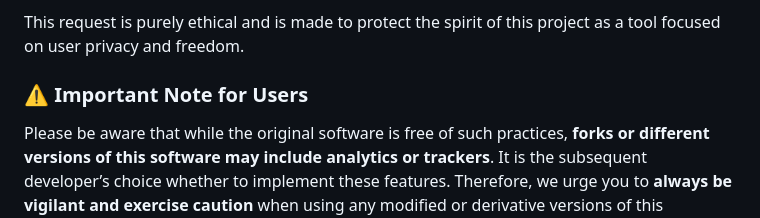
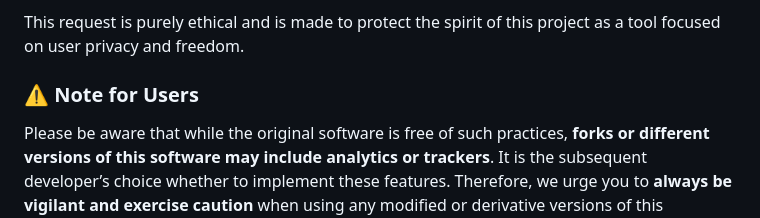
Before and after one commit to skywalker94/SimpleBrowserHighlighter, a Markdown page: README.md, the part around the change. Drawn GitHub-style.

Commit message:
Make it sound less intimidating

```diff
--- a/README.md
+++ b/README.md
@@ -210,7 +210,7 @@ While the license grants you broad freedoms, I **humbly request** that you refra
 
 This request is purely ethical and is made to protect the spirit of this project as a tool focused on user privacy and freedom.
 
-### ⚠️ Important Note for Users
+### ⚠️ Note for Users
 
 Please be aware that while the original software is free of such practices, **forks or different versions of this software may include analytics or trackers**. It is the subsequent developer’s choice whether to implement these features. Therefore, we urge you to **always be vigilant and exercise caution** when using any modified or derivative versions of this extension.
 
```
